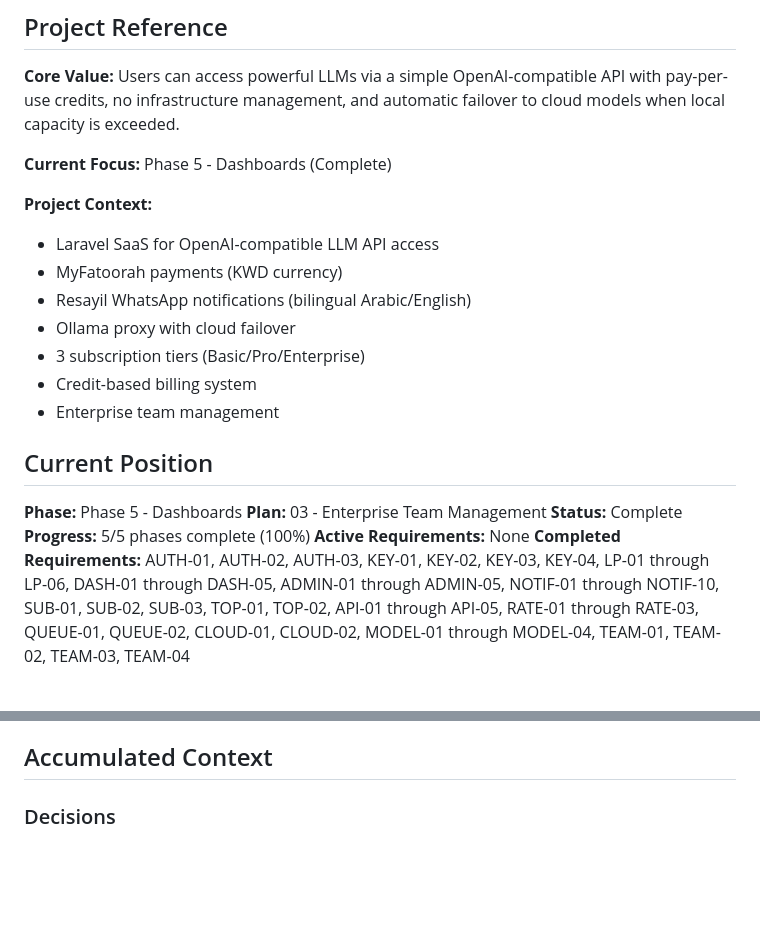
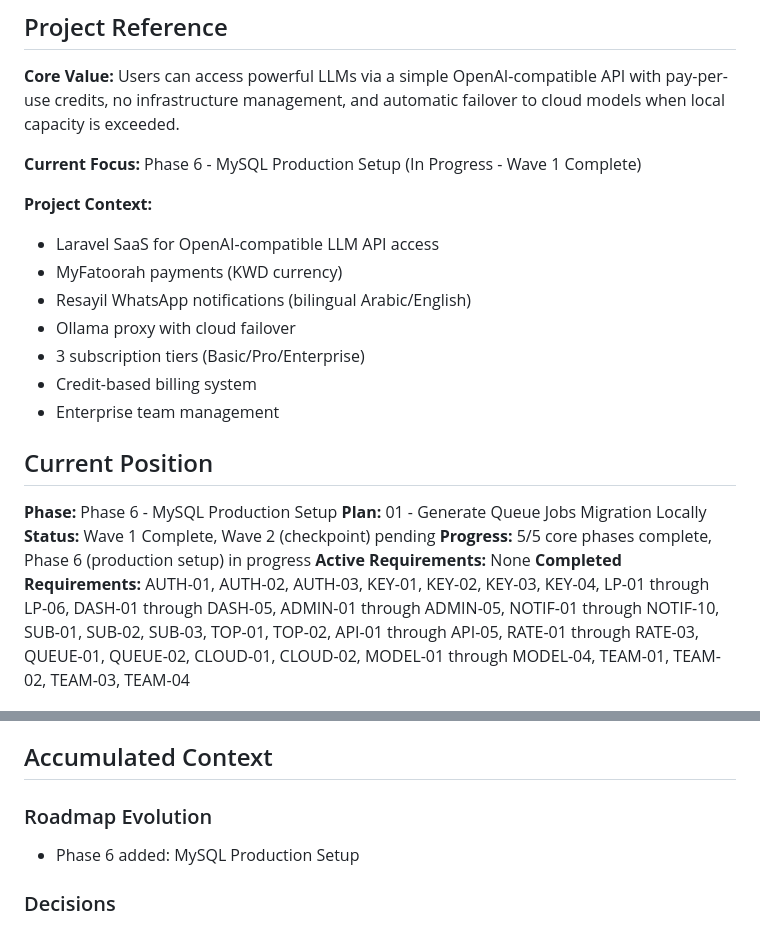
Before and after one commit to soudshoja/LLM-Resayil, a Markdown page: .planning/STATE.md, 2 parts joined by grey strips. Rendered like a GitHub page; blank space fills up the shorter version.

Commit message:
docs(phase-06): complete plan 01 - queue jobs migration generated and committed

```diff
--- a/.planning/STATE.md
+++ b/.planning/STATE.md
@@ -20,7 +20,7 @@ progress:
 
 **Core Value:** Users can access powerful LLMs via a simple OpenAI-compatible API with pay-per-use credits, no infrastructure management, and automatic failover to cloud models when local capacity is exceeded.
 
-**Current Focus:** Phase 5 - Dashboards (Complete)
+**Current Focus:** Phase 6 - MySQL Production Setup (In Progress - Wave 1 Complete)
 
 **Project Context:**
 - Laravel SaaS for OpenAI-compatible LLM API access
@@ -33,10 +33,10 @@ progress:
 
 ## Current Position
 
-**Phase:** Phase 5 - Dashboards
-**Plan:** 03 - Enterprise Team Management
-**Status:** Complete
-**Progress:** 5/5 phases complete (100%)
+**Phase:** Phase 6 - MySQL Production Setup
+**Plan:** 01 - Generate Queue Jobs Migration Locally
+**Status:** Wave 1 Complete, Wave 2 (checkpoint) pending
+**Progress:** 5/5 core phases complete, Phase 6 (production setup) in progress
 **Active Requirements:** None
 **Completed Requirements:** AUTH-01, AUTH-02, AUTH-03, KEY-01, KEY-02, KEY-03, KEY-04, LP-01 through LP-06, DASH-01 through DASH-05, ADMIN-01 through ADMIN-05, NOTIF-01 through NOTIF-10, SUB-01, SUB-02, SUB-03, TOP-01, TOP-02, API-01 through API-05, RATE-01 through RATE-03, QUEUE-01, QUEUE-02, CLOUD-01, CLOUD-02, MODEL-01 through MODEL-04, TEAM-01, TEAM-02, TEAM-03, TEAM-04
 
@@ -74,6 +74,9 @@ progress:
   - Commits: 8
 
 ## Accumulated Context
+
+### Roadmap Evolution
+- Phase 6 added: MySQL Production Setup
 
 ### Decisions
 1. Laravel on cPanel - matches existing collect.resayil.io stack
```
Also changed, not shown: 1 other file.
